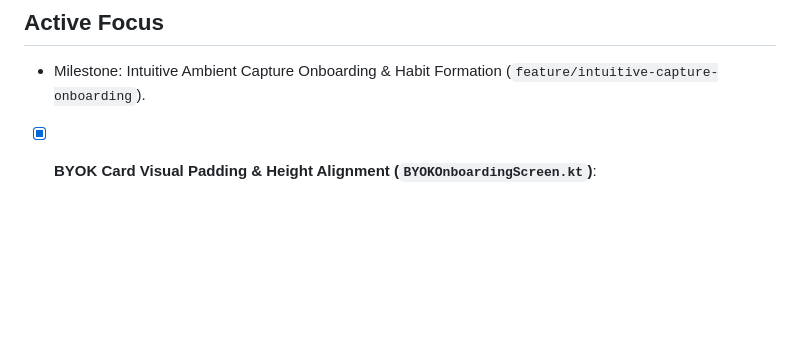
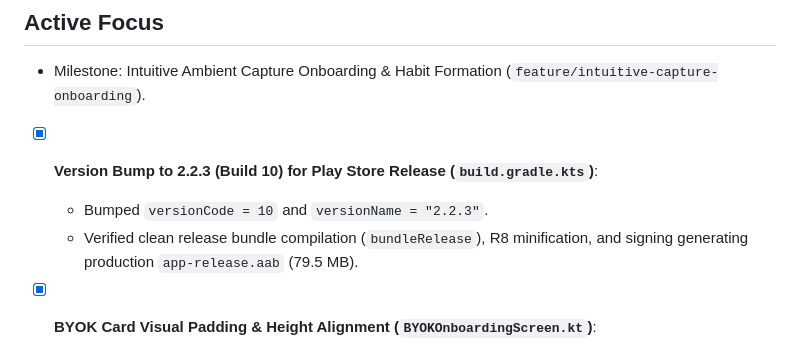
Before and after one commit to iamjustkrishna/Srutam, a Markdown page: .agents/state/current.md, the part around the change. Rendered like a GitHub page; blank space fills up the shorter version.

Commit message:
docs: record v2.2.3 build 10 release milestone in current.md

```diff
--- a/.agents/state/current.md
+++ b/.agents/state/current.md
@@ -2,6 +2,9 @@
 
 ## Active Focus
 - Milestone: Intuitive Ambient Capture Onboarding & Habit Formation (`feature/intuitive-capture-onboarding`).
+- [x] **Version Bump to 2.2.3 (Build 10) for Play Store Release (`build.gradle.kts`)**:
+  - Bumped `versionCode = 10` and `versionName = "2.2.3"`.
+  - Verified clean release bundle compilation (`bundleRelease`), R8 minification, and signing generating production `app-release.aab` (79.5 MB).
 - [x] **BYOK Card Visual Padding & Height Alignment (`BYOKOnboardingScreen.kt`)**:
   - Resolved visual asymmetry between "Srutam Cloud" and "Bring Your Own Key" cards on the "Choose Your AI Engine" screen.
   - Aligned both card headers with `verticalAlignment = Alignment.CenterVertically` and balanced padding `padding(horizontal = 16.dp, vertical = 14.dp)`, vertically centering the 44dp leading icon, text column, and 48dp radio button.
```
